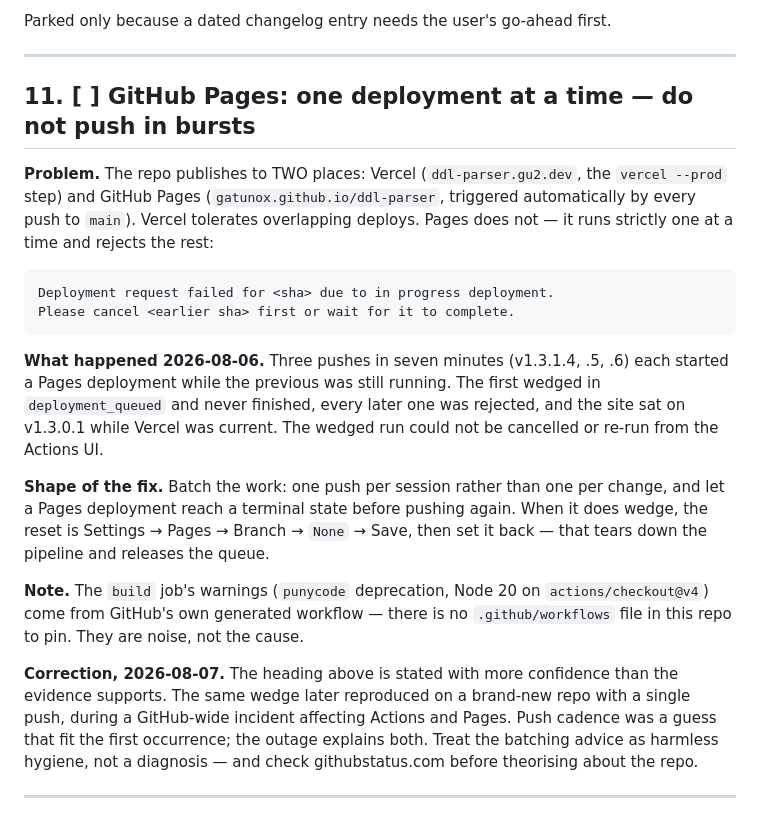
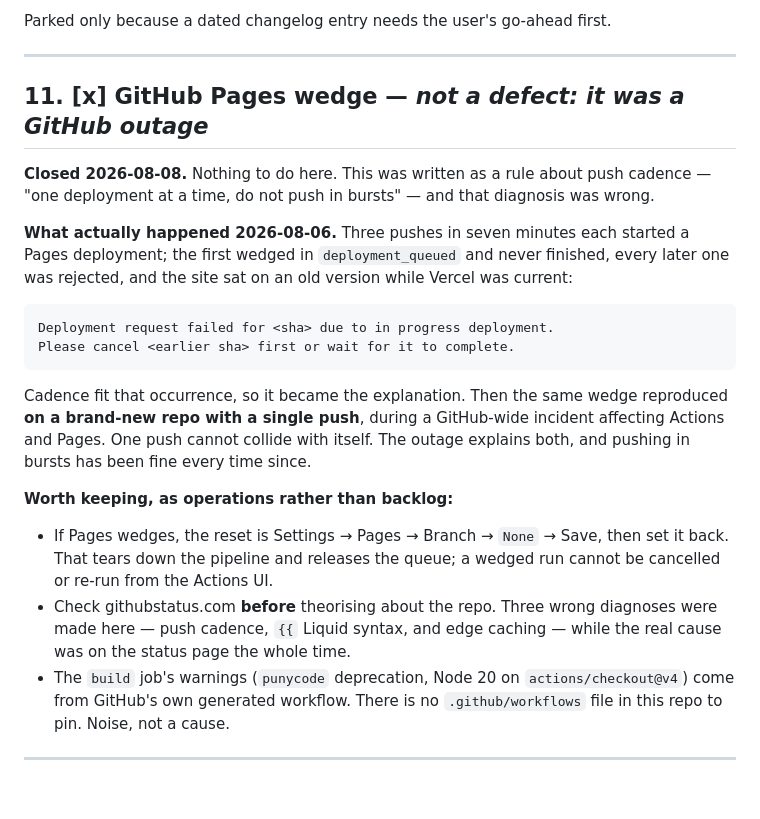
Before and after one commit to Gatunox/ddl-parser, a Markdown page: TODO.md, the part around the change. Rendered like a GitHub page; blank space fills up the shorter version.

Commit message:
docs(todo): close item 11 — it was the outage, not push cadence
Written as a rule ("do not push in bursts") from a diagnosis that turned out
to be wrong: the same wedge reproduced on a brand-new repo with a single push
during a GitHub-wide incident, and one push cannot collide with itself.

Kept as operations rather than backlog — the Pages reset procedure, and the
reminder to check githubstatus.com first, since three wrong diagnoses were
made here while the cause sat on the status page.

Co-Authored-By: Claude Opus 5 <noreply@anthropic.com>

```diff
--- a/TODO.md
+++ b/TODO.md
@@ -255,37 +255,36 @@ Parked only because a dated changelog entry needs the user's go-ahead first.
 
 ---
 
-## 11. [ ] GitHub Pages: one deployment at a time — do not push in bursts
+## 11. [x] GitHub Pages wedge — *not a defect: it was a GitHub outage*
 
-**Problem.** The repo publishes to TWO places: Vercel (`ddl-parser.gu2.dev`, the
-`vercel --prod` step) and GitHub Pages (`gatunox.github.io/ddl-parser`, triggered
-automatically by every push to `main`). Vercel tolerates overlapping deploys.
-Pages does not — it runs strictly one at a time and rejects the rest:
+**Closed 2026-08-08.** Nothing to do here. This was written as a rule about push
+cadence — "one deployment at a time, do not push in bursts" — and that diagnosis
+was wrong.
+
+**What actually happened 2026-08-06.** Three pushes in seven minutes each started
+a Pages deployment; the first wedged in `deployment_queued` and never finished,
+every later one was rejected, and the site sat on an old version while Vercel was
+current:
 
     Deployment request failed for <sha> due to in progress deployment.
     Please cancel <earlier sha> first or wait for it to complete.
 
-**What happened 2026-08-06.** Three pushes in seven minutes (v1.3.1.4, .5, .6)
-each started a Pages deployment while the previous was still running. The first
-wedged in `deployment_queued` and never finished, every later one was rejected,
-and the site sat on v1.3.0.1 while Vercel was current. The wedged run could not
-be cancelled or re-run from the Actions UI.
+Cadence fit that occurrence, so it became the explanation. Then the same wedge
+reproduced **on a brand-new repo with a single push**, during a GitHub-wide
+incident affecting Actions and Pages. One push cannot collide with itself. The
+outage explains both, and pushing in bursts has been fine every time since.
 
-**Shape of the fix.** Batch the work: one push per session rather than one per
-change, and let a Pages deployment reach a terminal state before pushing again.
-When it does wedge, the reset is Settings → Pages → Branch → `None` → Save, then
-set it back — that tears down the pipeline and releases the queue.
+**Worth keeping, as operations rather than backlog:**
 
-**Note.** The `build` job's warnings (`punycode` deprecation, Node 20 on
-`actions/checkout@v4`) come from GitHub's own generated workflow — there is no
-`.github/workflows` file in this repo to pin. They are noise, not the cause.
-
-**Correction, 2026-08-07.** The heading above is stated with more confidence
-than the evidence supports. The same wedge later reproduced on a brand-new repo
-with a single push, during a GitHub-wide incident affecting Actions and Pages.
-Push cadence was a guess that fit the first occurrence; the outage explains both.
-Treat the batching advice as harmless hygiene, not a diagnosis — and check
-githubstatus.com before theorising about the repo.
+- If Pages wedges, the reset is Settings → Pages → Branch → `None` → Save, then
+  set it back. That tears down the pipeline and releases the queue; a wedged run
+  cannot be cancelled or re-run from the Actions UI.
+- Check githubstatus.com **before** theorising about the repo. Three wrong
+  diagnoses were made here — push cadence, `{{` Liquid syntax, and edge caching
+  — while the real cause was on the status page the whole time.
+- The `build` job's warnings (`punycode` deprecation, Node 20 on
+  `actions/checkout@v4`) come from GitHub's own generated workflow. There is no
+  `.github/workflows` file in this repo to pin. Noise, not a cause.
 
 ---
 
```
